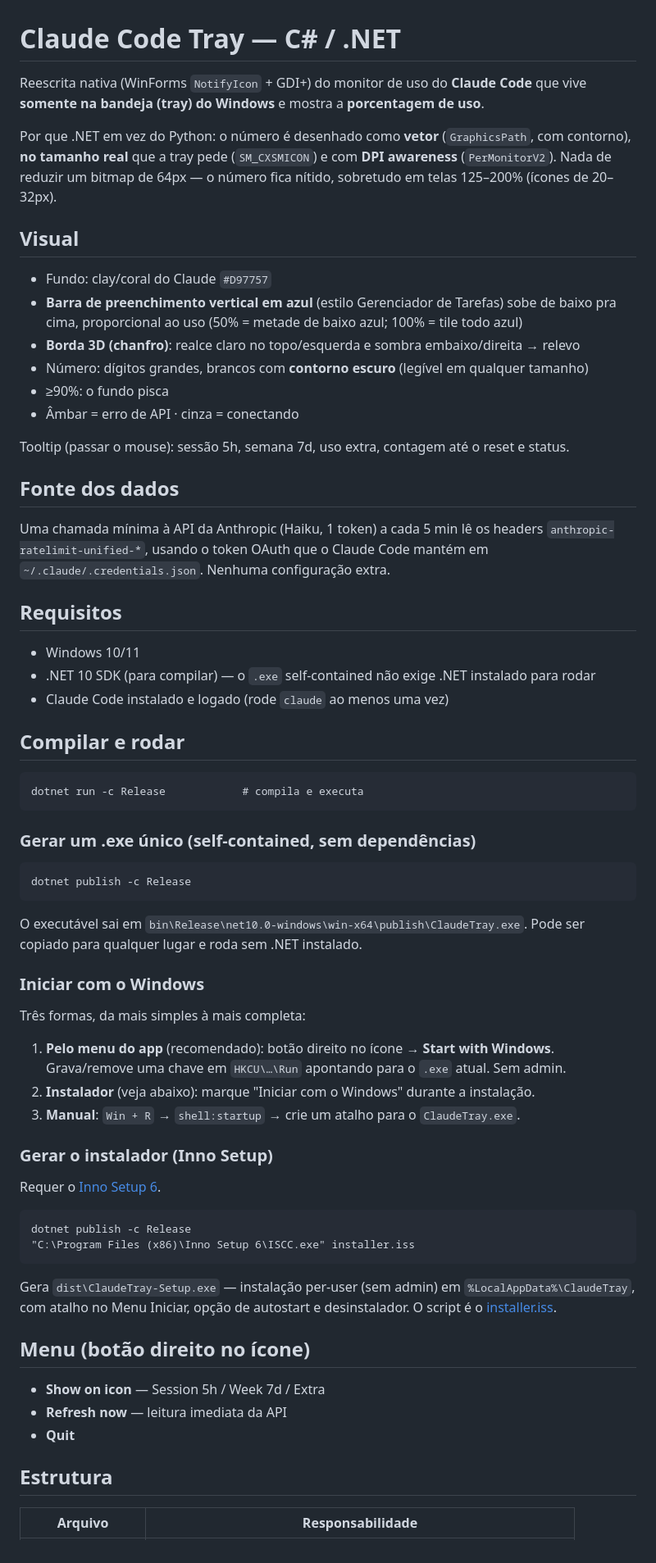
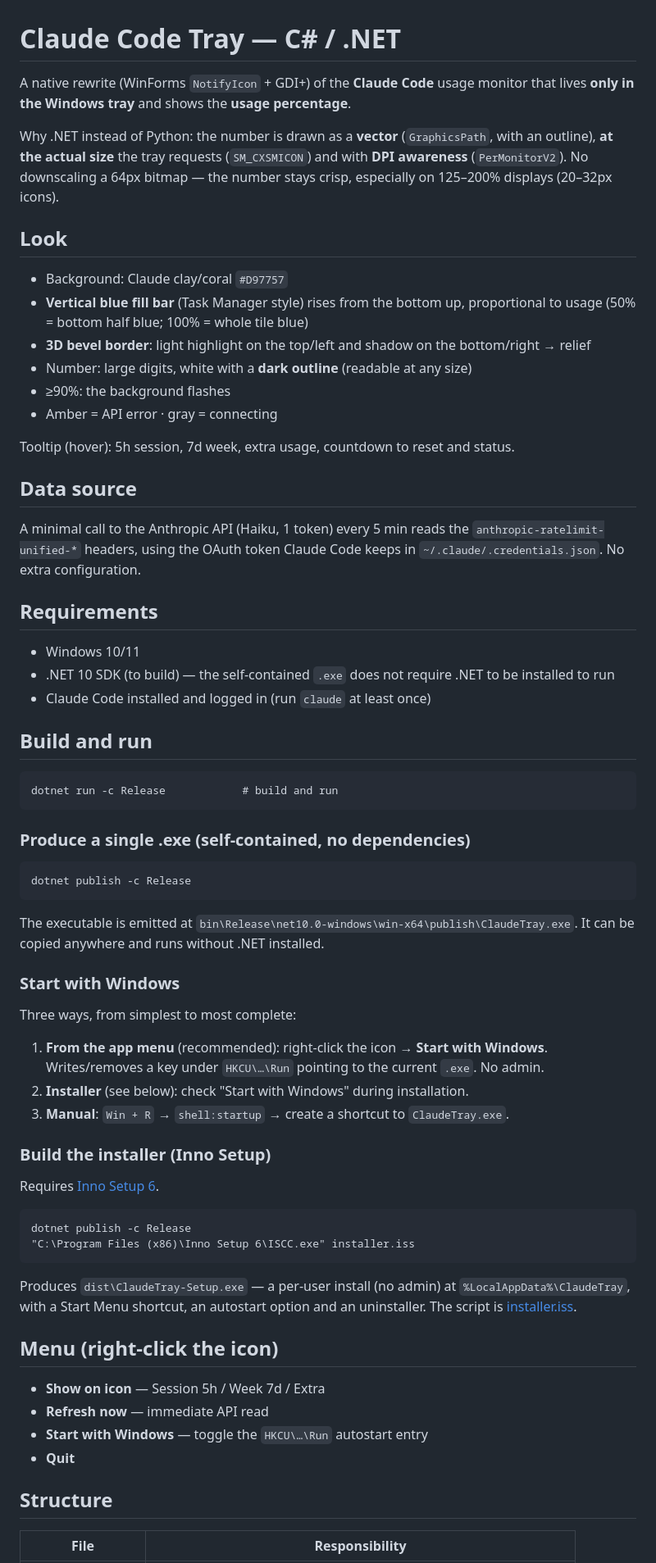
Before and after one commit to sirtapan7-crypto/claude-tray, a Markdown page: README.md, the part around one of its changes. Shown at 82% size. Drawn GitHub-style.

Commit message:
docs: update README for clarity and consistency in English and Portuguese
- Improved the translation of various sections to ensure clarity for English-speaking users.
- Enhanced descriptions of features and functionalities to provide a better understanding of the application.
- Updated formatting and structure for consistency across the document.
- Corrected minor grammatical errors and improved readability.

````diff
--- a/README.md
+++ b/README.md
@@ -1,81 +1,82 @@
 # Claude Code Tray — C# / .NET
 
-Reescrita nativa (WinForms `NotifyIcon` + GDI+) do monitor de uso do **Claude Code**
-que vive **somente na bandeja (tray) do Windows** e mostra a **porcentagem de uso**.
+A native rewrite (WinForms `NotifyIcon` + GDI+) of the **Claude Code** usage monitor
+that lives **only in the Windows tray** and shows the **usage percentage**.
 
-Por que .NET em vez do Python: o número é desenhado como **vetor** (`GraphicsPath`,
-com contorno), **no tamanho real** que a tray pede (`SM_CXSMICON`) e com **DPI awareness**
-(`PerMonitorV2`). Nada de reduzir um bitmap de 64px — o número fica nítido, sobretudo em
-telas 125–200% (ícones de 20–32px).
+Why .NET instead of Python: the number is drawn as a **vector** (`GraphicsPath`,
+with an outline), **at the actual size** the tray requests (`SM_CXSMICON`) and with
+**DPI awareness** (`PerMonitorV2`). No downscaling a 64px bitmap — the number stays
+crisp, especially on 125–200% displays (20–32px icons).
 
-## Visual
+## Look
 
-- Fundo: clay/coral do Claude `#D97757`
-- **Barra de preenchimento vertical em azul** (estilo Gerenciador de Tarefas) sobe de
-  baixo pra cima, proporcional ao uso (50% = metade de baixo azul; 100% = tile todo azul)
-- **Borda 3D (chanfro)**: realce claro no topo/esquerda e sombra embaixo/direita → relevo
-- Número: dígitos grandes, brancos com **contorno escuro** (legível em qualquer tamanho)
-- ≥90%: o fundo pisca
-- Âmbar = erro de API · cinza = conectando
+- Background: Claude clay/coral `#D97757`
+- **Vertical blue fill bar** (Task Manager style) rises from the bottom up,
+  proportional to usage (50% = bottom half blue; 100% = whole tile blue)
+- **3D bevel border**: light highlight on the top/left and shadow on the bottom/right → relief
+- Number: large digits, white with a **dark outline** (readable at any size)
+- ≥90%: the background flashes
+- Amber = API error · gray = connecting
 
-Tooltip (passar o mouse): sessão 5h, semana 7d, uso extra, contagem até o reset e status.
+Tooltip (hover): 5h session, 7d week, extra usage, countdown to reset and status.
 
-## Fonte dos dados
+## Data source
 
-Uma chamada mínima à API da Anthropic (Haiku, 1 token) a cada 5 min lê os headers
-`anthropic-ratelimit-unified-*`, usando o token OAuth que o Claude Code mantém em
-`~/.claude/.credentials.json`. Nenhuma configuração extra.
+A minimal call to the Anthropic API (Haiku, 1 token) every 5 min reads the
+`anthropic-ratelimit-unified-*` headers, using the OAuth token Claude Code keeps in
+`~/.claude/.credentials.json`. No extra configuration.
 
-## Requisitos
+## Requirements
 
 - Windows 10/11
-- .NET 10 SDK (para compilar) — o `.exe` self-contained não exige .NET instalado para rodar
-- Claude Code instalado e logado (rode `claude` ao menos uma vez)
+- .NET 10 SDK (to build) — the self-contained `.exe` does not require .NET to be installed to run
+- Claude Code installed and logged in (run `claude` at least once)
 
-## Compilar e rodar
+## Build and run
 
 ```
-dotnet run -c Release            # compila e executa
+dotnet run -c Release            # build and run
 ```
 
-### Gerar um .exe único (self-contained, sem dependências)
+### Produce a single .exe (self-contained, no dependencies)
 
 ```
 dotnet publish -c Release
 ```
 
-O executável sai em `bin\Release\net10.0-windows\win-x64\publish\ClaudeTray.exe`.
-Pode ser copiado para qualquer lugar e roda sem .NET instalado.
+The executable is emitted at `bin\Release\net10.0-windows\win-x64\publish\ClaudeTray.exe`.
+It can be copied anywhere and runs without .NET installed.
 
-### Iniciar com o Windows
+### Start with Windows
 
-Três formas, da mais simples à mais completa:
+Three ways, from simplest to most complete:
 
-1. **Pelo menu do app** (recomendado): botão direito no ícone → **Start with Windows**.
-   Grava/remove uma chave em `HKCU\…\Run` apontando para o `.exe` atual. Sem admin.
-2. **Instalador** (veja abaixo): marque "Iniciar com o Windows" durante a instalação.
-3. **Manual**: `Win + R` → `shell:startup` → crie um atalho para o `ClaudeTray.exe`.
+1. **From the app menu** (recommended): right-click the icon → **Start with Windows**.
+   Writes/removes a key under `HKCU\…\Run` pointing to the current `.exe`. No admin.
+2. **Installer** (see below): check "Start with Windows" during installation.
+3. **Manual**: `Win + R` → `shell:startup` → create a shortcut to `ClaudeTray.exe`.
 
-### Gerar o instalador (Inno Setup)
+### Build the installer (Inno Setup)
 
-Requer o [Inno Setup 6](https://jrsoftware.org/isdl.php).
+Requires [Inno Setup 6](https://jrsoftware.org/isdl.php).
 
 ```
 dotnet publish -c Release
 "C:\Program Files (x86)\Inno Setup 6\ISCC.exe" installer.iss
 ```
 
-Gera `dist\ClaudeTray-Setup.exe` — instalação per-user (sem admin) em
-`%LocalAppData%\ClaudeTray`, com atalho no Menu Iniciar, opção de autostart e
-desinstalador. O script é o [installer.iss](installer.iss).
+Produces `dist\ClaudeTray-Setup.exe` — a per-user install (no admin) at
+`%LocalAppData%\ClaudeTray`, with a Start Menu shortcut, an autostart option and an
+uninstaller. The script is [installer.iss](installer.iss).
 
-## Menu (botão direito no ícone)
+## Menu (right-click the icon)
 
 - **Show on icon** — Session 5h / Week 7d / Extra
-- **Refresh now** — leitura imediata da API
+- **Refresh now** — immediate API read
+- **Start with Windows** — toggle the `HKCU\…\Run` autostart entry
 - **Quit**
 
-## Estrutura
+## Structure
 
-| Arquivo | Responsabilidade |
+| File | Responsibility |
 |---|---|
````
Also changed, not shown: other parts of README.md (+8 -8 lines).
